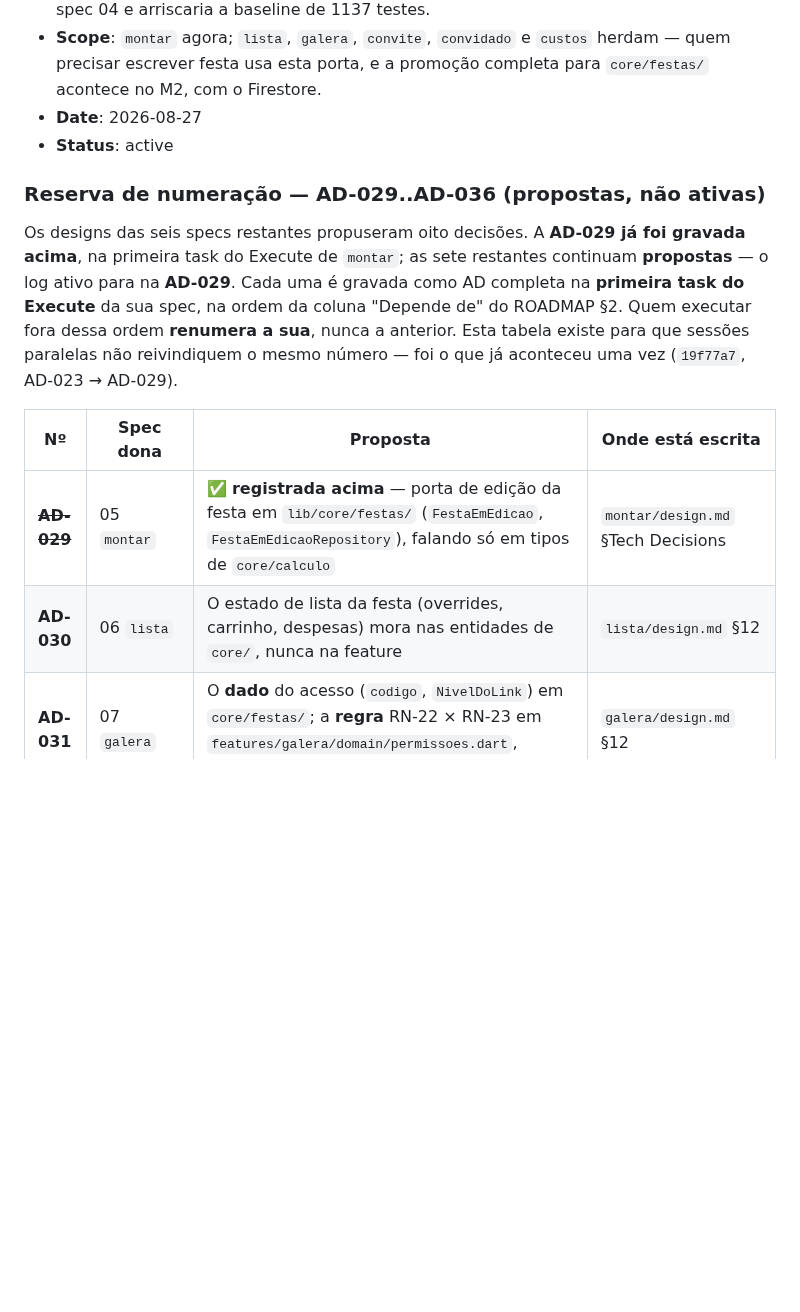
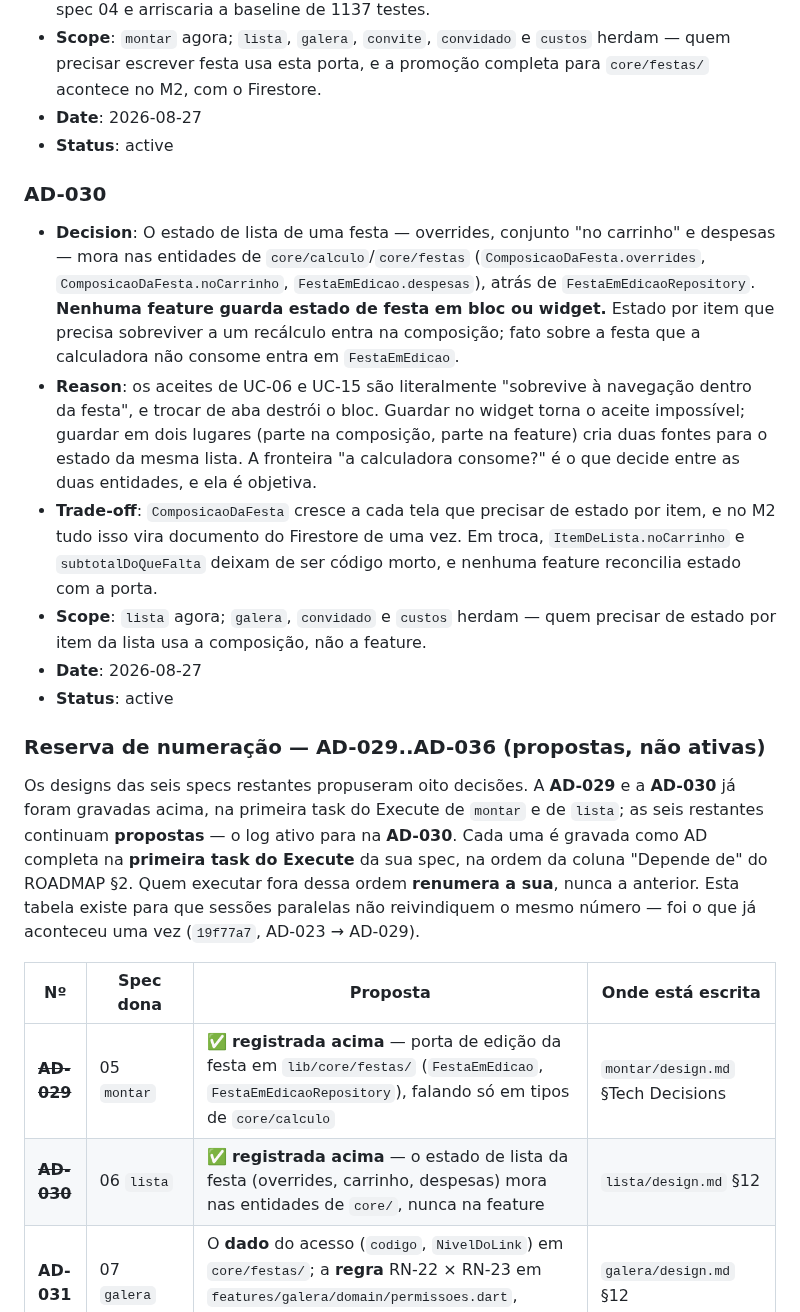
Before and after one commit to danilolucari/bora, a Markdown page: .specs/STATE.md, the part around the change. Drawn GitHub-style; blank space fills up the shorter version.

Commit message:
docs(lista): registra a AD-030 do estado de lista na festa
O estado de lista da festa — overrides, conjunto "no carrinho" e despesas —
mora nas entidades de core/calculo e core/festas, atrás de
FestaEmEdicaoRepository. Nenhuma feature guarda estado de festa em bloc ou
widget.

Pré-condição estrutural de LIST-15, LIST-20 e LIST-27. Texto redigido em
lista/design.md §12. A AD-029 de montar já estava registrada, então esta
entra como AD-030 e a linha dela na tabela de reserva de numeração passa a
"registrada acima".

Co-Authored-By: Claude Opus 5 <noreply@anthropic.com>

```diff
--- a/.specs/STATE.md
+++ b/.specs/STATE.md
@@ -237,12 +237,20 @@
 - **Date**: 2026-08-27
 - **Status**: active
 
+### AD-030
+- **Decision**: O estado de lista de uma festa — overrides, conjunto "no carrinho" e despesas — mora nas entidades de `core/calculo`/`core/festas` (`ComposicaoDaFesta.overrides`, `ComposicaoDaFesta.noCarrinho`, `FestaEmEdicao.despesas`), atrás de `FestaEmEdicaoRepository`. **Nenhuma feature guarda estado de festa em bloc ou widget.** Estado por item que precisa sobreviver a um recálculo entra na composição; fato sobre a festa que a calculadora não consome entra em `FestaEmEdicao`.
+- **Reason**: os aceites de UC-06 e UC-15 são literalmente "sobrevive à navegação dentro da festa", e trocar de aba destrói o bloc. Guardar no widget torna o aceite impossível; guardar em dois lugares (parte na composição, parte na feature) cria duas fontes para o estado da mesma lista. A fronteira "a calculadora consome?" é o que decide entre as duas entidades, e ela é objetiva.
+- **Trade-off**: `ComposicaoDaFesta` cresce a cada tela que precisar de estado por item, e no M2 tudo isso vira documento do Firestore de uma vez. Em troca, `ItemDeLista.noCarrinho` e `subtotalDoQueFalta` deixam de ser código morto, e nenhuma feature reconcilia estado com a porta.
+- **Scope**: `lista` agora; `galera`, `convidado` e `custos` herdam — quem precisar de estado por item da lista usa a composição, não a feature.
+- **Date**: 2026-08-27
+- **Status**: active
+
 
 ### Reserva de numeração — AD-029..AD-036 (propostas, **não** ativas)
 
-Os designs das seis specs restantes propuseram oito decisões. A **AD-029 já foi gravada
-acima**, na primeira task do Execute de `montar`; as sete restantes continuam **propostas** —
-o log ativo para na **AD-029**. Cada uma é gravada como AD completa na **primeira
+Os designs das seis specs restantes propuseram oito decisões. A **AD-029** e a **AD-030** já
+foram gravadas acima, na primeira task do Execute de `montar` e de `lista`; as seis restantes
+continuam **propostas** — o log ativo para na **AD-030**. Cada uma é gravada como AD completa na **primeira
 task do Execute** da sua spec, na ordem da coluna "Depende de" do ROADMAP §2. Quem executar
 fora dessa ordem **renumera a sua**, nunca a anterior. Esta tabela existe para que sessões
 paralelas não reivindiquem o mesmo número — foi o que já aconteceu uma vez (`19f77a7`,
@@ -251,7 +259,7 @@ AD-023 → AD-029).
 | Nº | Spec dona | Proposta | Onde está escrita |
 |---|---|---|---|
 | ~~**AD-029**~~ | 05 `montar` | ✅ **registrada acima** — porta de edição da festa em `lib/core/festas/` (`FestaEmEdicao`, `FestaEmEdicaoRepository`), falando só em tipos de `core/calculo` | `montar/design.md` §Tech Decisions |
-| **AD-030** | 06 `lista` | O estado de lista da festa (overrides, carrinho, despesas) mora nas entidades de `core/`, nunca na feature | `lista/design.md` §12 |
+| ~~**AD-030**~~ | 06 `lista` | ✅ **registrada acima** — o estado de lista da festa (overrides, carrinho, despesas) mora nas entidades de `core/`, nunca na feature | `lista/design.md` §12 |
 | **AD-031** | 07 `galera` | O **dado** do acesso (`codigo`, `NivelDoLink`) em `core/festas/`; a **regra** RN-22 × RN-23 em `features/galera/domain/permissoes.dart`, consultável e nunca reimplementada | `galera/design.md` §12 |
 | **AD-032** | 08 `convite` | `share_plus` como canal único de saída de texto, atrás da porta `CompartilhadorDeTexto`, com o mapeamento de `ShareResultStatus` num lugar só | `convite/design.md` §12 |
 | **AD-033** | 09 `convidado` | Forma do dado no Firestore e fronteira de escrita: **um documento por festa**, `convites/{codigo}` como índice, RSVP escrito **só** pela Cloud Function. Traz `cloud_functions` ao `pubspec.yaml` | `convidado/design.md` §13 |
```
Also changed, not shown: 1 other file.
